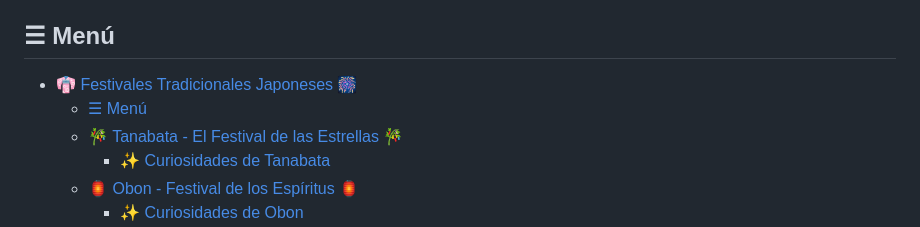
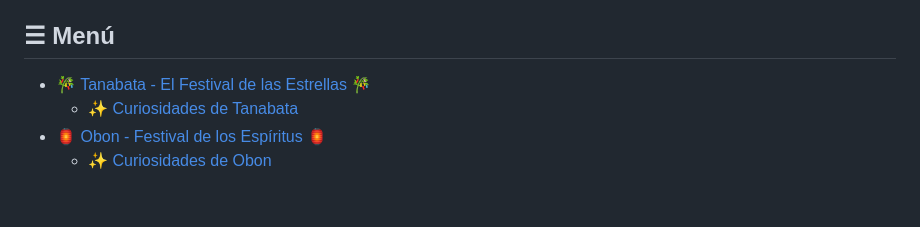
Before and after one commit to GwenDarrot/Festivales-Tradicionales-Japoneses, a Markdown page: index.md, the part around the change. GitHub-like rendering; blank space fills up the shorter version.

Commit message:
Update index.md
Modificación del menú de navegación.

```diff
--- a/index.md
+++ b/index.md
@@ -3,8 +3,6 @@
 Bienvenidos a nuestra página dedicada a los festivales tradicionales de Japón. Estos eventos culturales son una parte esencial de la identidad japonesa, combinando historia, religión y celebración. Aquí exploraremos tres de los festivales más conocidos: [**Tanabata**](#-tanabata---el-festival-de-las-estrellas-), [**Obon**](#-obon---festival-de-los-espíritus-) y [**Hanami**](#-hanami---contemplación-de-las-flores-).
 
 ## ☰ Menú
-- [👘 Festivales Tradicionales Japoneses 🎆](#-festivales-tradicionales-japoneses-)
-  - [☰ Menú](#-menú)
   - [🎋 Tanabata - El Festival de las Estrellas 🎋](#-tanabata---el-festival-de-las-estrellas-)
     - [✨ Curiosidades de Tanabata](#-curiosidades-de-tanabata)
   - [🏮 Obon - Festival de los Espíritus 🏮](#-obon---festival-de-los-espíritus-)
```
